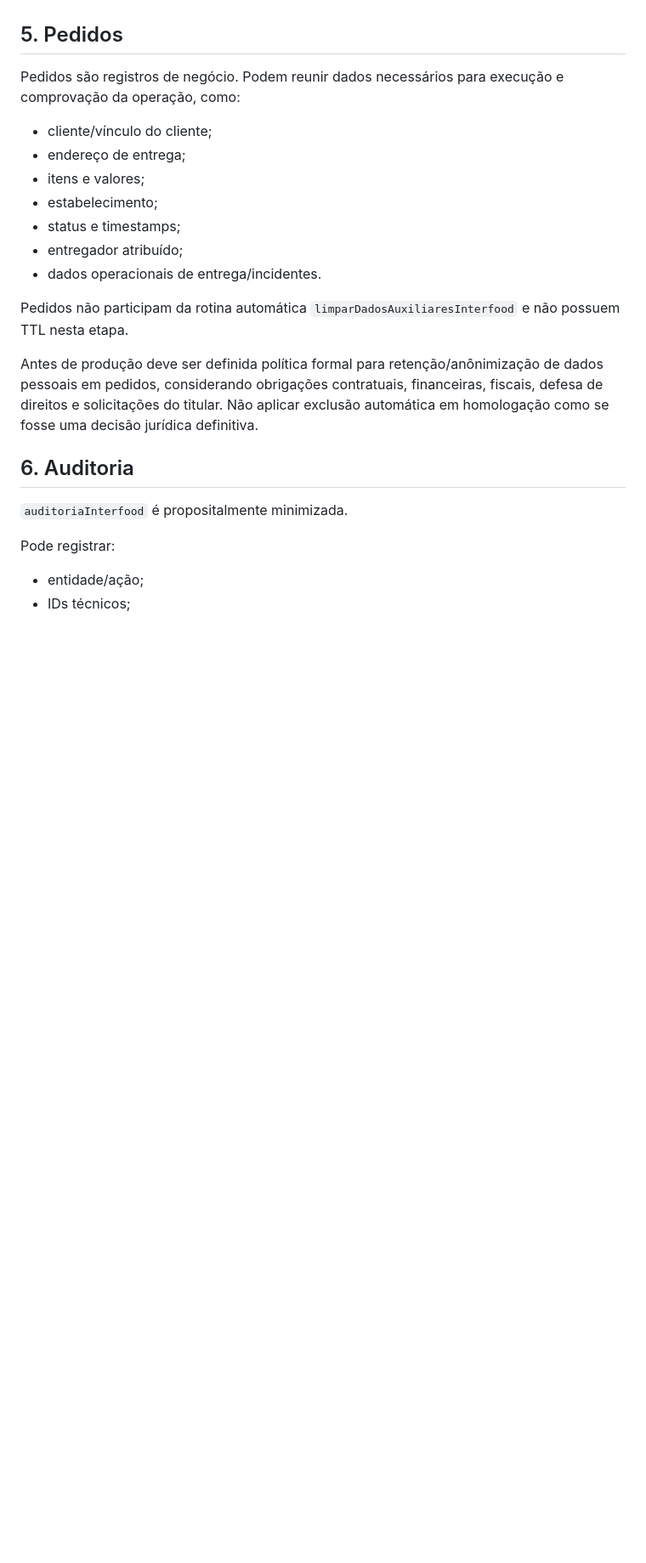
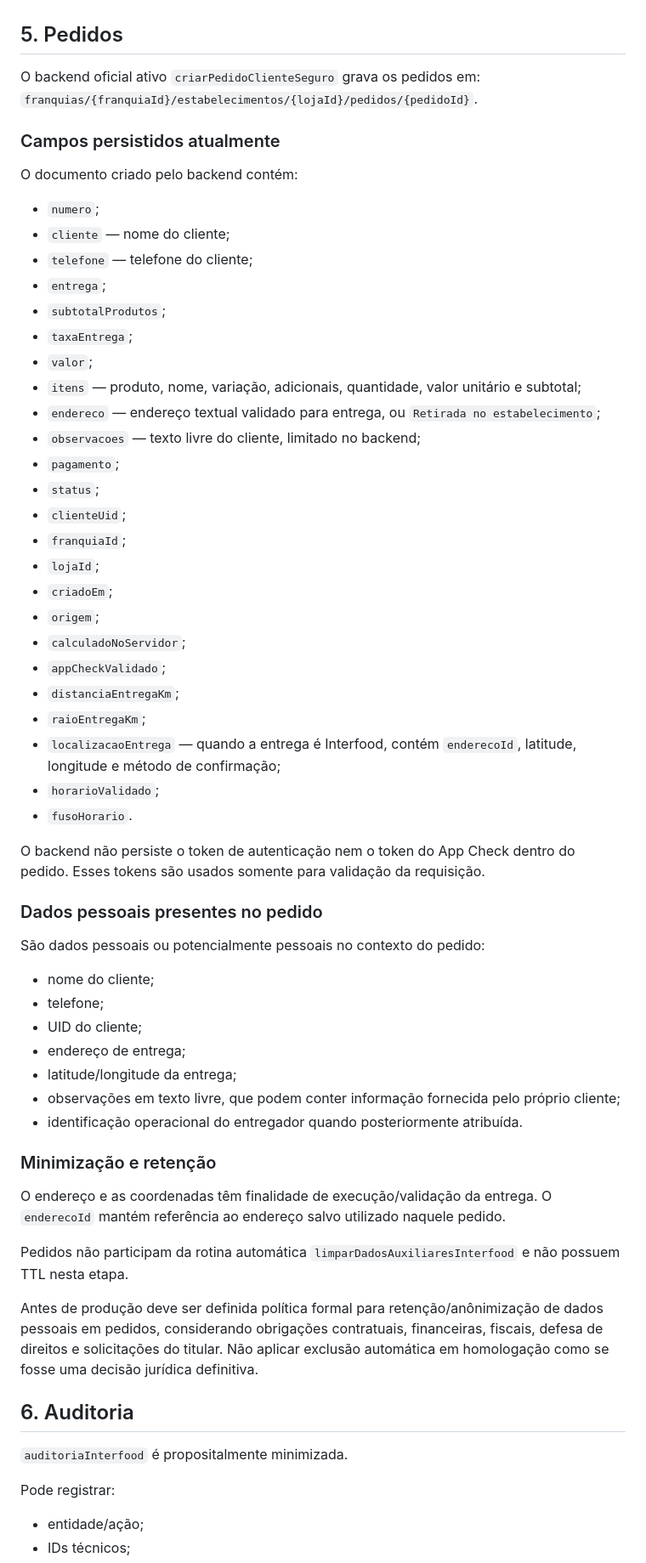
Before and after one commit to 22interliga/interliga_teste, a Markdown page: INVENTARIO-LGPD-INTERFOOD-HOMOLOGACAO.md, the part around one of its changes. Shown at 85% size. Rendered like a GitHub page; blank space fills up the shorter version.

Commit message:
Detalha dados persistidos em pedidos e valida Cloud Logging

```diff
--- a/INVENTARIO-LGPD-INTERFOOD-HOMOLOGACAO.md
+++ b/INVENTARIO-LGPD-INTERFOOD-HOMOLOGACAO.md
@@ -93,14 +94,50 @@ A tela oficial limita alteração à própria loja autenticada e relê o documen
 
 ## 5. Pedidos
 
-Pedidos são registros de negócio. Podem reunir dados necessários para execução e comprovação da operação, como:
-- cliente/vínculo do cliente;
+O backend oficial ativo `criarPedidoClienteSeguro` grava os pedidos em:
+`franquias/{franquiaId}/estabelecimentos/{lojaId}/pedidos/{pedidoId}`.
+
+### Campos persistidos atualmente
+O documento criado pelo backend contém:
+- `numero`;
+- `cliente` — nome do cliente;
+- `telefone` — telefone do cliente;
+- `entrega`;
+- `subtotalProdutos`;
+- `taxaEntrega`;
+- `valor`;
+- `itens` — produto, nome, variação, adicionais, quantidade, valor unitário e subtotal;
+- `endereco` — endereço textual validado para entrega, ou `Retirada no estabelecimento`;
+- `observacoes` — texto livre do cliente, limitado no backend;
+- `pagamento`;
+- `status`;
+- `clienteUid`;
+- `franquiaId`;
+- `lojaId`;
+- `criadoEm`;
+- `origem`;
+- `calculadoNoServidor`;
+- `appCheckValidado`;
+- `distanciaEntregaKm`;
+- `raioEntregaKm`;
+- `localizacaoEntrega` — quando a entrega é Interfood, contém `enderecoId`, latitude, longitude e método de confirmação;
+- `horarioValidado`;
+- `fusoHorario`.
+
+O backend não persiste o token de autenticação nem o token do App Check dentro do pedido. Esses tokens são usados somente para validação da requisição.
+
+### Dados pessoais presentes no pedido
+São dados pessoais ou potencialmente pessoais no contexto do pedido:
+- nome do cliente;
+- telefone;
+- UID do cliente;
 - endereço de entrega;
-- itens e valores;
-- estabelecimento;
-- status e timestamps;
-- entregador atribuído;
-- dados operacionais de entrega/incidentes.
+- latitude/longitude da entrega;
+- observações em texto livre, que podem conter informação fornecida pelo próprio cliente;
+- identificação operacional do entregador quando posteriormente atribuída.
+
+### Minimização e retenção
+O endereço e as coordenadas têm finalidade de execução/validação da entrega. O `enderecoId` mantém referência ao endereço salvo utilizado naquele pedido.
 
 Pedidos não participam da rotina automática `limparDadosAuxiliaresInterfood` e não possuem TTL nesta etapa.
 
```
Also changed, not shown: other parts of INVENTARIO-LGPD-INTERFOOD-HOMOLOGACAO.md (+37 -12 lines).
